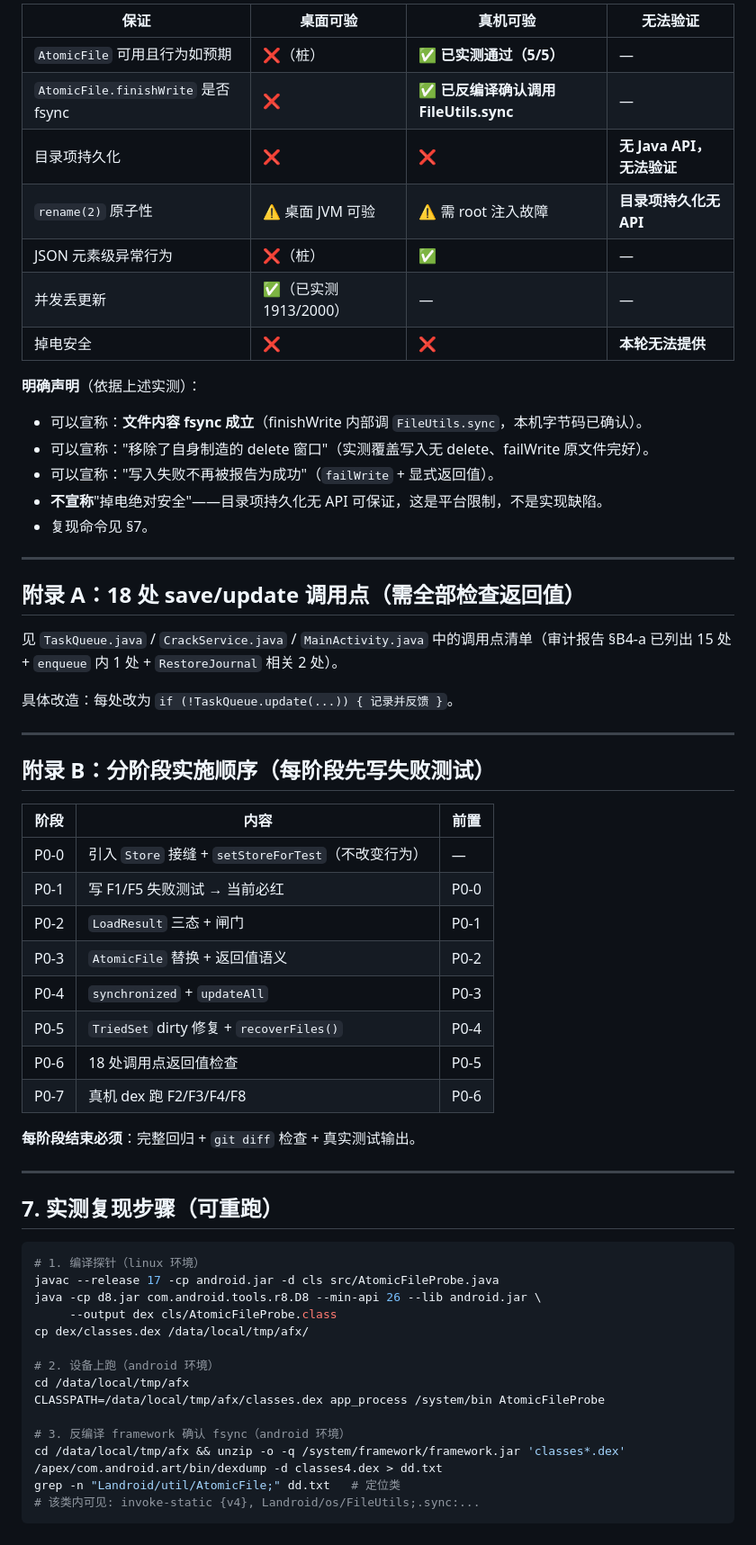
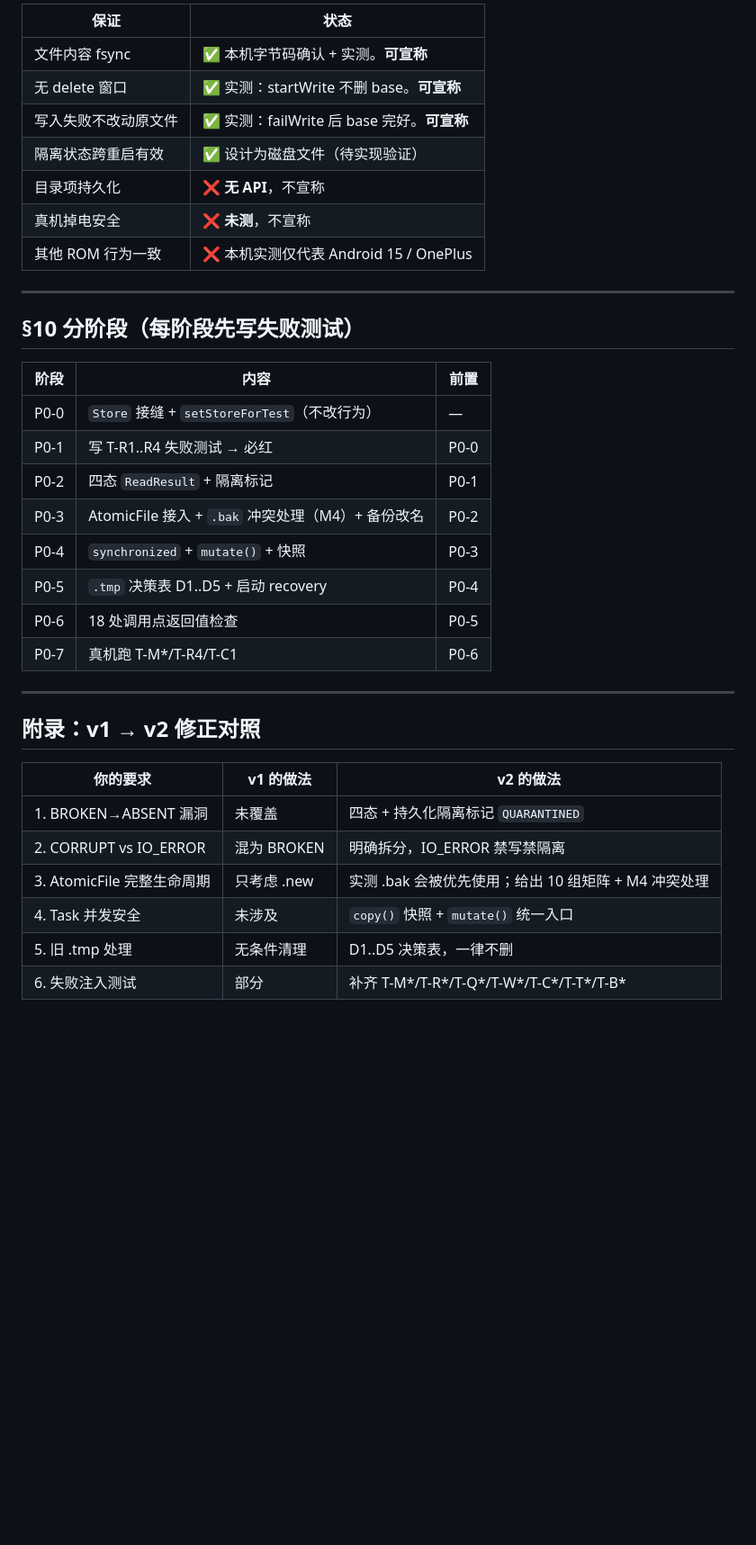
Before and after one commit to wlmosv-png/wpaforge, a Markdown page: doc/P0-PERSISTENCE-DESIGN.md, the part around one of its changes. Shown at 90% size. Drawn GitHub-style; blank space fills up the shorter version.

````diff
--- a/doc/P0-PERSISTENCE-DESIGN.md
+++ b/doc/P0-PERSISTENCE-DESIGN.md
@@ -280,64 +403,38 @@ static void setStoreForTest(Store s);   // 包级，生产无调用者
 
-| 保证 | 桌面可验 | 真机可验 | 无法验证 |
-|---|---|---|---|
-| `AtomicFile` 可用且行为如预期 | ❌（桩） | ✅ **已实测通过（5/5）** | — |
-| `AtomicFile.finishWrite` 是否 fsync | ❌ | ✅ **已反编译确认调用 FileUtils.sync** | — |
-| 目录项持久化 | ❌ | ❌ | **无 Java API，无法验证** |
-| `rename(2)` 原子性 | ⚠️ 桌面 JVM 可验 | ⚠️ 需 root 注入故障 | **目录项持久化无 API** |
-| JSON 元素级异常行为 | ❌（桩） | ✅ | — |
-| 并发丢更新 | ✅（已实测 1913/2000） | — | — |
-| 掉电安全 | ❌ | ❌ | **本轮无法提供** |
-
-**明确声明**（依据上述实测）：
-- 可以宣称：**文件内容 fsync 成立**（finishWrite 内部调 `FileUtils.sync`，本机字节码已确认）。
-- 可以宣称："移除了自身制造的 delete 窗口"（实测覆盖写入无 delete、failWrite 原文件完好）。
-- 可以宣称："写入失败不再被报告为成功"（`failWrite` + 显式返回值）。
-- **不宣称**"掉电绝对安全"——目录项持久化无 API 可保证，这是平台限制，不是实现缺陷。
-- 复现命令见 §7。
+| 保证 | 状态 |
+|---|---|
+| 文件内容 fsync | ✅ 本机字节码确认 + 实测。**可宣称** |
+| 无 delete 窗口 | ✅ 实测：startWrite 不删 base。**可宣称** |
+| 写入失败不改动原文件 | ✅ 实测：failWrite 后 base 完好。**可宣称** |
+| 隔离状态跨重启有效 | ✅ 设计为磁盘文件（待实现验证） |
+| 目录项持久化 | ❌ **无 API**，不宣称 |
+| 真机掉电安全 | ❌ **未测**，不宣称 |
+| 其他 ROM 行为一致 | ❌ 本机实测仅代表 Android 15 / OnePlus |
 
 ---
 
-## 附录 A：18 处 save/update 调用点（需全部检查返回值）
+## §10 分阶段（每阶段先写失败测试）
 
-见 `TaskQueue.java` / `CrackService.java` / `MainActivity.java` 中的调用点清单（审计报告 §B4-a 已列出 15 处 + `enqueue` 内 1 处 + `RestoreJournal` 相关 2 处）。
-
-具体改造：每处改为 `if (!TaskQueue.update(...)) { 记录并反馈 }`。
+| 阶段 | 内容 | 前置 |
+|---|---|---|
+| P0-0 | `Store` 接缝 + `setStoreForTest`（不改行为） | — |
+| P0-1 | 写 T-R1..R4 失败测试 → 必红 | P0-0 |
+| P0-2 | 四态 `ReadResult` + 隔离标记 | P0-1 |
+| P0-3 | AtomicFile 接入 + `.bak` 冲突处理（M4）+ 备份改名 | P0-2 |
+| P0-4 | `synchronized` + `mutate()` + 快照 | P0-3 |
+| P0-5 | `.tmp` 决策表 D1..D5 + 启动 recovery | P0-4 |
+| P0-6 | 18 处调用点返回值检查 | P0-5 |
+| P0-7 | 真机跑 T-M*/T-R4/T-C1 | P0-6 |
 
 ---
 
-## 附录 B：分阶段实施顺序（每阶段先写失败测试）
+## 附录：v1 → v2 修正对照
 
-| 阶段 | 内容 | 前置 |
+| 你的要求 | v1 的做法 | v2 的做法 |
 |---|---|---|
-| P0-0 | 引入 `Store` 接缝 + `setStoreForTest`（不改变行为） | — |
-| P0-1 | 写 F1/F5 失败测试 → 当前必红 | P0-0 |
-| P0-2 | `LoadResult` 三态 + 闸门 | P0-1 |
-| P0-3 | `AtomicFile` 替换 + 返回值语义 | P0-2 |
-| P0-4 | `synchronized` + `updateAll` | P0-3 |
-| P0-5 | `TriedSet` dirty 修复 + `recoverFiles()` | P0-4 |
-| P0-6 | 18 处调用点返回值检查 | P0-5 |
-| P0-7 | 真机 dex 跑 F2/F3/F4/F8 | P0-6 |
-
-**每阶段结束必须**：完整回归 + `git diff` 检查 + 真实测试输出。
-
----
-
-## 7. 实测复现步骤（可重跑）
-
-```bash
-# 1. 编译探针（linux 环境）
-javac --release 17 -cp android.jar -d cls src/AtomicFileProbe.java
-java -cp d8.jar com.android.tools.r8.D8 --min-api 26 --lib android.jar \
-     --output dex cls/AtomicFileProbe.class
-cp dex/classes.dex /data/local/tmp/afx/
-
-# 2. 设备上跑（android 环境）
-cd /data/local/tmp/afx
-CLASSPATH=/data/local/tmp/afx/classes.dex app_process /system/bin AtomicFileProbe
-
-# 3. 反编译 framework 确认 fsync（android 环境）
-cd /data/local/tmp/afx && unzip -o -q /system/framework/framework.jar 'classes*.dex'
-/apex/com.android.art/bin/dexdump -d classes4.dex > dd.txt
-grep -n "Landroid/util/AtomicFile;" dd.txt   # 定位类
-# 该类内可见: invoke-static {v4}, Landroid/os/FileUtils;.sync:...
-```
+| 1. BROKEN→ABSENT 漏洞 | 未覆盖 | 四态 + 持久化隔离标记 `QUARANTINED` |
+| 2. CORRUPT vs IO_ERROR | 混为 BROKEN | 明确拆分，IO_ERROR 禁写禁隔离 |
+| 3. AtomicFile 完整生命周期 | 只考虑 .new | 实测 .bak 会被优先使用；给出 10 组矩阵 + M4 冲突处理 |
+| 4. Task 并发安全 | 未涉及 | `copy()` 快照 + `mutate()` 统一入口 |
+| 5. 旧 .tmp 处理 | 无条件清理 | D1..D5 决策表，一律不删 |
+| 6. 失败注入测试 | 部分 | 补齐 T-M*/T-R*/T-Q*/T-W*/T-C*/T-T*/T-B* |
````
Also changed, not shown: other parts of doc/P0-PERSISTENCE-DESIGN.md (+329 -206 lines).
